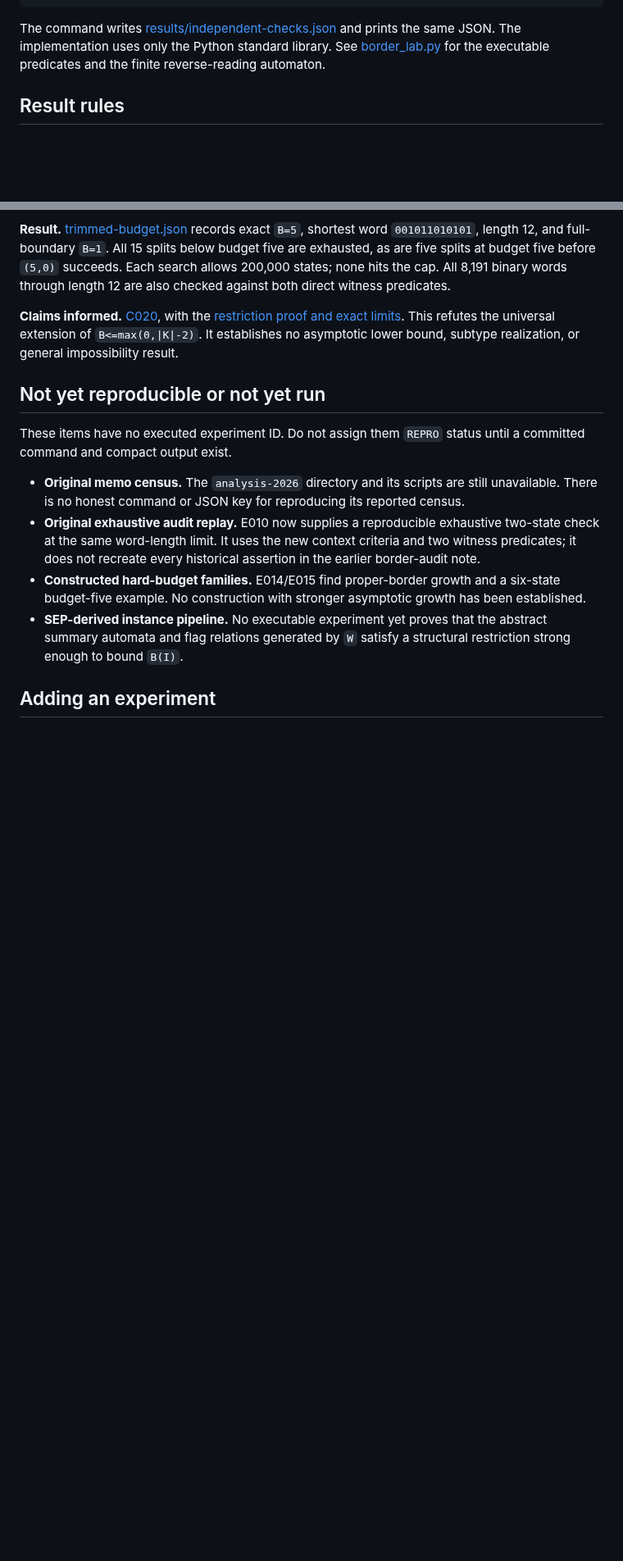
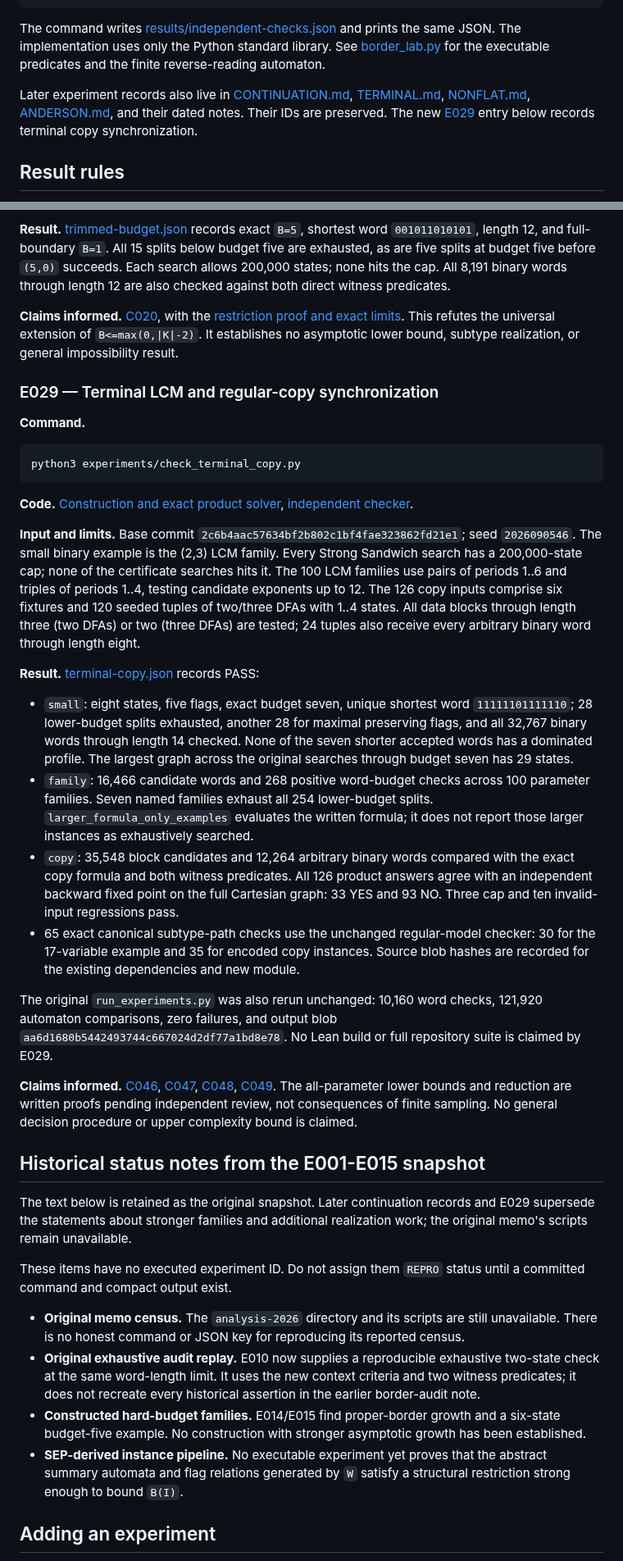
Before and after one commit to mhenglein/subtype-entailment, a Markdown page: experiments/README.md, 2 parts joined by grey strips. Shown at 82% size. Drawn GitHub-style; blank space fills up the shorter version.

Commit message:
Register E029 exact synchronization certificates and preserve the earlier experiment index

````diff
--- a/experiments/README.md
+++ b/experiments/README.md
@@ -14,6 +14,11 @@ The command writes [results/independent-checks.json](../results/independent-chec
 and prints the same JSON. The implementation uses only the Python standard
 library. See [border_lab.py](border_lab.py) for the executable predicates and
 the finite reverse-reading automaton.
+
+Later experiment records also live in [CONTINUATION.md](../research/CONTINUATION.md),
+[TERMINAL.md](../research/TERMINAL.md), [NONFLAT.md](../research/NONFLAT.md),
+[ANDERSON.md](../research/ANDERSON.md), and their dated notes. Their IDs are
+preserved. The new [E029](#e029) entry below records terminal copy synchronization.
 
 ## Result rules
 
@@ -492,7 +497,63 @@ both direct witness predicates.
 This refutes the universal extension of `B<=max(0,|K|-2)`. It establishes no
 asymptotic lower bound, subtype realization, or general impossibility result.
 
-## Not yet reproducible or not yet run
+<a id="e029"></a>
+
+### E029 — Terminal LCM and regular-copy synchronization
+
+**Command.**
+
+```sh
+python3 experiments/check_terminal_copy.py
+```
+
+**Code.** [Construction and exact product solver](terminal_copy.py),
+[independent checker](check_terminal_copy.py).
+
+**Input and limits.** Base commit `2c6b4aac57634bf2b802c1bf4fae323862fd21e1`;
+seed `2026090546`. The small binary example is the (2,3) LCM family. Every
+Strong Sandwich search has a 200,000-state cap; none of the certificate
+searches hits it. The 100 LCM families use pairs of periods 1..6 and triples
+of periods 1..4, testing candidate exponents up to 12. The 126 copy inputs
+comprise six fixtures and 120 seeded tuples of two/three DFAs with 1..4 states.
+All data blocks through length three (two DFAs) or two (three DFAs) are tested;
+24 tuples also receive every arbitrary binary word through length eight.
+
+**Result.** [terminal-copy.json](../results/terminal-copy.json) records PASS:
+
+- `small`: eight states, five flags, exact budget seven, unique shortest word
+  `11111101111110`; 28 lower-budget splits exhausted, another 28 for maximal
+  preserving flags, and all 32,767 binary words through length 14 checked.
+  None of the seven shorter accepted words has a dominated profile. The
+  largest graph across the original searches through budget seven has 29 states.
+- `family`: 16,466 candidate words and 268 positive word-budget checks across
+  100 parameter families. Seven named families exhaust all 254 lower-budget
+  splits. `larger_formula_only_examples` evaluates the written formula; it
+  does not report those larger instances as exhaustively searched.
+- `copy`: 35,548 block candidates and 12,264 arbitrary binary words compared
+  with the exact copy formula and both witness predicates. All 126 product
+  answers agree with an independent backward fixed point on the full Cartesian
+  graph: 33 YES and 93 NO. Three cap and ten invalid-input regressions pass.
+- 65 exact canonical subtype-path checks use the unchanged regular-model
+  checker: 30 for the 17-variable example and 35 for encoded copy instances.
+  Source blob hashes are recorded for the existing dependencies and new module.
+
+The original `run_experiments.py` was also rerun unchanged: 10,160 word checks,
+121,920 automaton comparisons, zero failures, and output blob
+`aa6d1680b5442493744c667024d2df77a1bd8e78`. No Lean build or full repository
+suite is claimed by E029.
+
+**Claims informed.** [C046](../research/claims.md#c046),
+[C047](../research/claims.md#c047), [C048](../research/claims.md#c048),
+[C049](../research/claims.md#c049). The all-parameter lower bounds and reduction
+are written proofs pending independent review, not consequences of finite
+sampling. No general decision procedure or upper complexity bound is claimed.
+
+## Historical status notes from the E001-E015 snapshot
+
+The text below is retained as the original snapshot. Later continuation records
+and E029 supersede the statements about stronger families and additional
+realization work; the original memo's scripts remain unavailable.
 
 These items have no executed experiment ID. Do not assign them `REPRO` status
 until a committed command and compact output exist.
````
